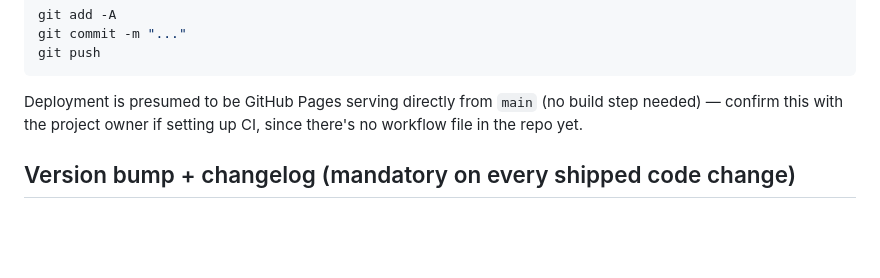
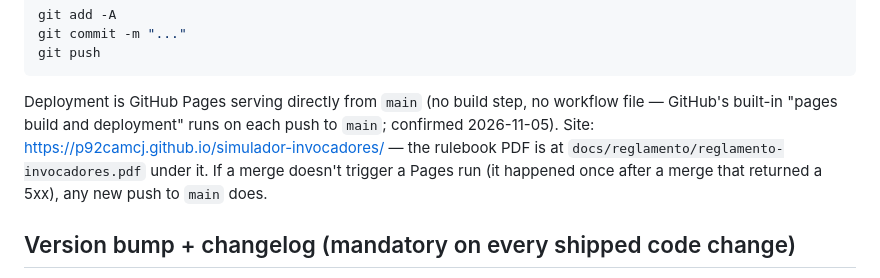
Before and after one commit to p92camcj/simulador-invocadores, a Markdown page: CLAUDE.md, the part around the change. GitHub-like rendering; blank space fills up the shorter version.

Commit message:
CLAUDE.md: confirma el despliegue con GitHub Pages desde main
Co-Authored-By: Claude Opus 5.5 <noreply@anthropic.com>
Claude-Session: https://claude.ai/code/session_01V56fjvBd4MZaTPsPifxB4e

````diff
--- a/CLAUDE.md
+++ b/CLAUDE.md
@@ -387,9 +387,13 @@ git commit -m "..."
 git push
 ```
 
-Deployment is presumed to be GitHub Pages serving directly from `main` (no
-build step needed) — confirm this with the project owner if setting up CI,
-since there's no workflow file in the repo yet.
+Deployment is GitHub Pages serving directly from `main` (no build step,
+no workflow file — GitHub's built-in "pages build and deployment" runs on
+each push to `main`; confirmed 2026-11-05). Site:
+https://p92camcj.github.io/simulador-invocadores/ — the rulebook PDF is at
+`docs/reglamento/reglamento-invocadores.pdf` under it. If a merge doesn't
+trigger a Pages run (it happened once after a merge that returned a 5xx),
+any new push to `main` does.
 
 ## Version bump + changelog (mandatory on every shipped code change)
 
````
